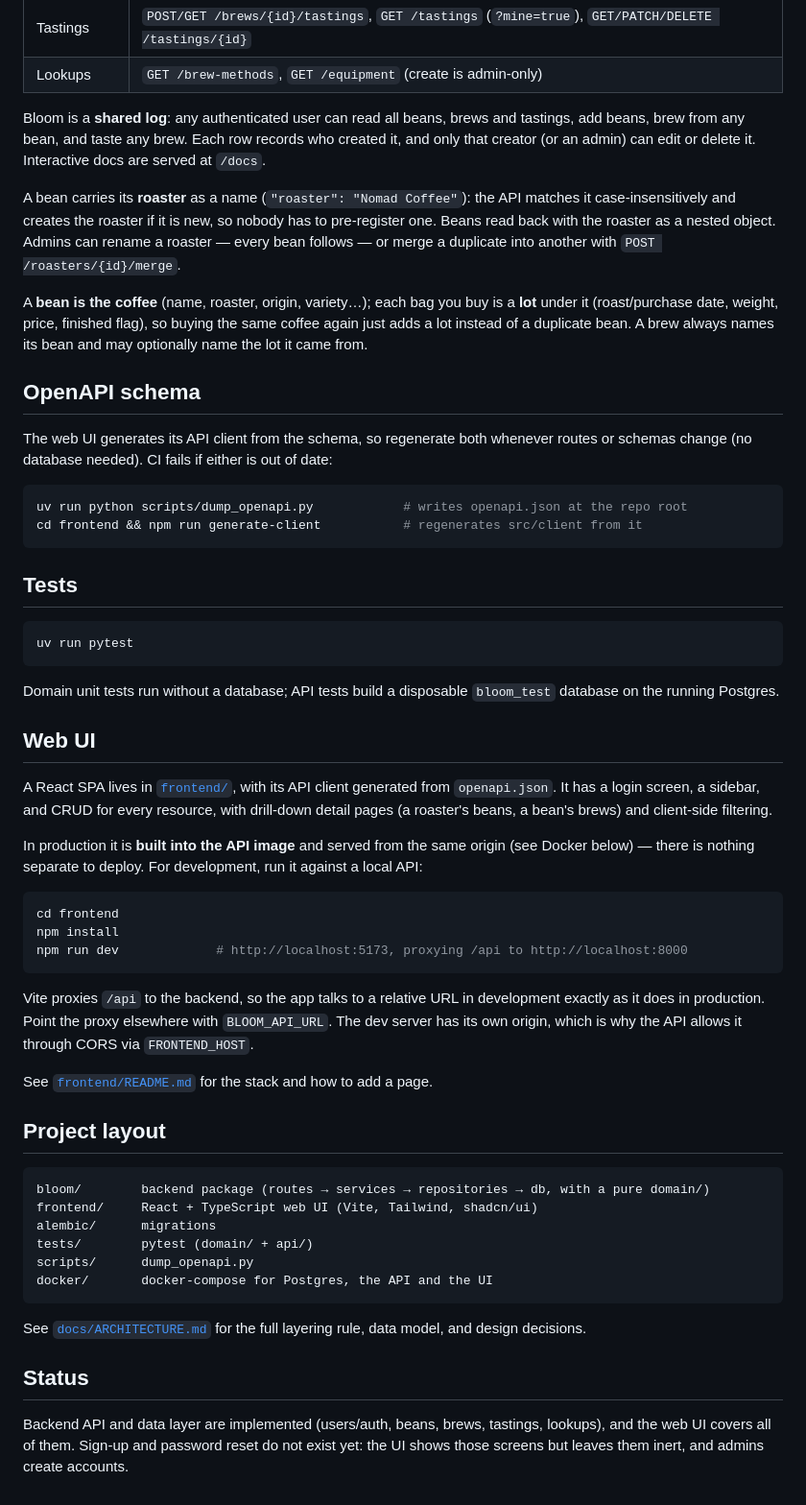
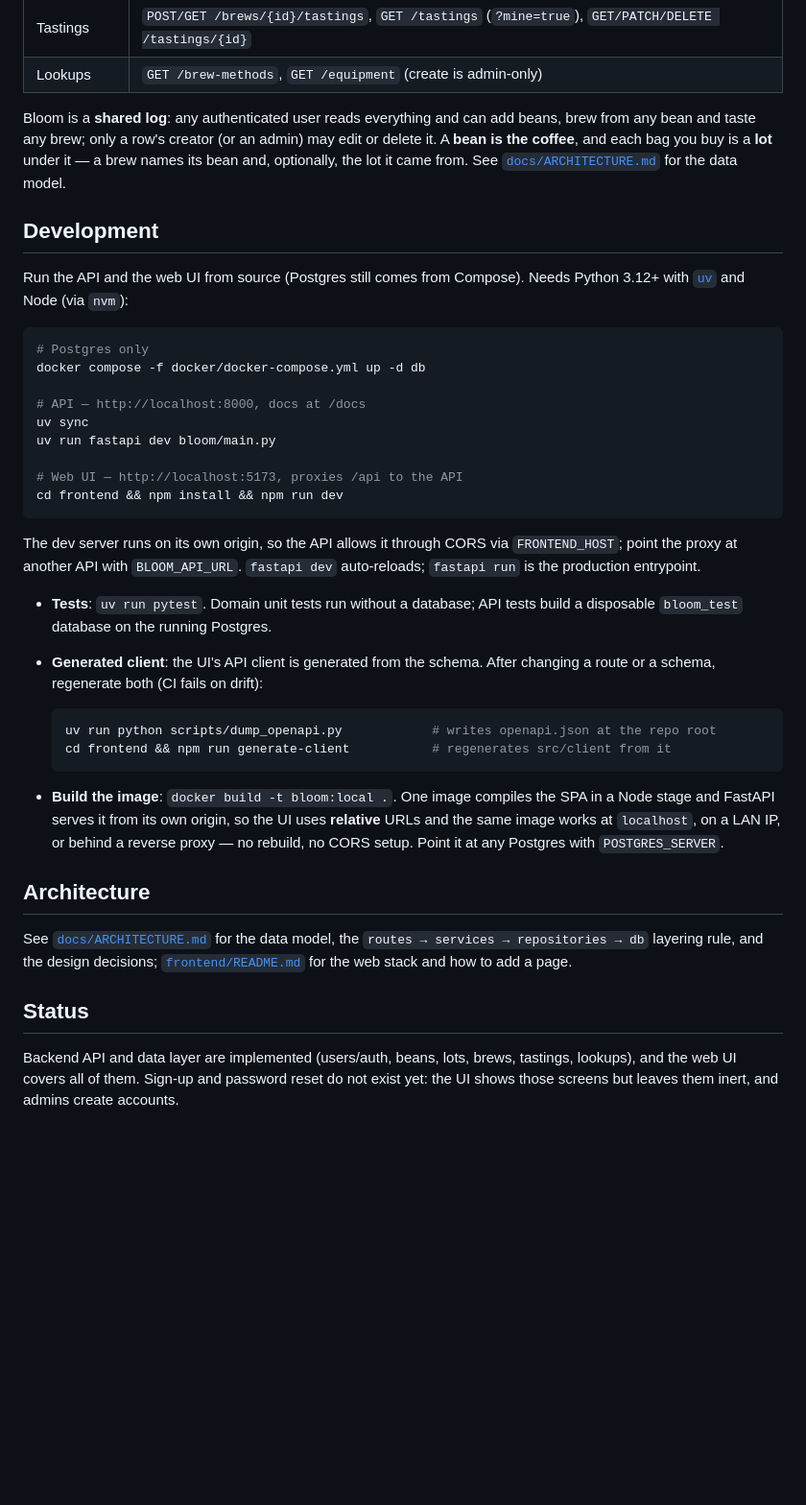
Before and after one commit to jpizquierdo/bloom, a Markdown page: README.md, the part around one of its changes. Shown at 96% size. GitHub-like rendering; blank space fills up the shorter version.

Commit message:
docs: Docker-first quick start, trim README, note migration + error-mapping conventions

````diff
--- a/README.md
+++ b/README.md
@@ -120,76 +87,56 @@ only exception and stays at the root, for container healthchecks.
 | Tastings | `POST/GET /brews/{id}/tastings`, `GET /tastings` (`?mine=true`), `GET/PATCH/DELETE /tastings/{id}` |
 | Lookups | `GET /brew-methods`, `GET /equipment` (create is admin-only) |
 
-Bloom is a **shared log**: any authenticated user can read all beans, brews and tastings,
-add beans, brew from any bean, and taste any brew. Each row records who created it, and only
-that creator (or an admin) can edit or delete it. Interactive docs are served at `/docs`.
+Bloom is a **shared log**: any authenticated user reads everything and can add beans, brew from
+any bean and taste any brew; only a row's creator (or an admin) may edit or delete it. A **bean
+is the coffee**, and each bag you buy is a **lot** under it — a brew names its bean and,
+optionally, the lot it came from. See [`docs/ARCHITECTURE.md`](docs/ARCHITECTURE.md) for the
+data model.
 
-A bean carries its **roaster** as a name (`"roaster": "Nomad Coffee"`): the API matches it
-case-insensitively and creates the roaster if it is new, so nobody has to pre-register one.
-Beans read back with the roaster as a nested object. Admins can rename a roaster — every bean
-follows — or merge a duplicate into another with `POST /roasters/{id}/merge`.
+## Development
 
-A **bean is the coffee** (name, roaster, origin, variety…); each bag you buy is a **lot** under
-it (roast/purchase date, weight, price, finished flag), so buying the same coffee again just
-adds a lot instead of a duplicate bean. A brew always names its bean and may optionally name the
-lot it came from.
-
-## OpenAPI schema
-
-The web UI generates its API client from the schema, so regenerate both whenever routes or
-schemas change (no database needed). CI fails if either is out of date:
+Run the API and the web UI from source (Postgres still comes from Compose). Needs Python 3.12+
+with [`uv`](https://docs.astral.sh/uv/) and Node (via `nvm`):
 
 ```bash
-uv run python scripts/dump_openapi.py            # writes openapi.json at the repo root
-cd frontend && npm run generate-client           # regenerates src/client from it
+# Postgres only
+docker compose -f docker/docker-compose.yml up -d db
+
+# API — http://localhost:8000, docs at /docs
+uv sync
+uv run fastapi dev bloom/main.py
+
+# Web UI — http://localhost:5173, proxies /api to the API
+cd frontend && npm install && npm run dev
 ```
 
-## Tests
+The dev server runs on its own origin, so the API allows it through CORS via `FRONTEND_HOST`;
+point the proxy at another API with `BLOOM_API_URL`. `fastapi dev` auto-reloads;
+`fastapi run` is the production entrypoint.
 
-```bash
-uv run pytest
-```
+- **Tests**: `uv run pytest`. Domain unit tests run without a database; API tests build a
+  disposable `bloom_test` database on the running Postgres.
+- **Generated client**: the UI's API client is generated from the schema. After changing a
+  route or a schema, regenerate both (CI fails on drift):
 
-Domain unit tests run without a database; API tests build a disposable `bloom_test`
-database on the running Postgres.
+  ```bash
+  uv run python scripts/dump_openapi.py            # writes openapi.json at the repo root
+  cd frontend && npm run generate-client           # regenerates src/client from it
+  ```
 
-## Web UI
+- **Build the image**: `docker build -t bloom:local .`. One image compiles the SPA in a Node
+  stage and FastAPI serves it from its own origin, so the UI uses **relative** URLs and the same
+  image works at `localhost`, on a LAN IP, or behind a reverse proxy — no rebuild, no CORS setup.
+  Point it at any Postgres with `POSTGRES_SERVER`.
 
-A React SPA lives in [`frontend/`](frontend/), with its API client generated from
-`openapi.json`. It has a login screen, a sidebar, and CRUD for every resource, with drill-down
-detail pages (a roaster's beans, a bean's brews) and client-side filtering.
+## Architecture
 
-In production it is **built into the API image** and served from the same origin (see Docker
-below) — there is nothing separate to deploy. For development, run it against a local API:
-
-```bash
-cd frontend
-npm install
-npm run dev             # http://localhost:5173, proxying /api to http://localhost:8000
-```
-
-Vite proxies `/api` to the backend, so the app talks to a relative URL in development exactly
-as it does in production. Point the proxy elsewhere with `BLOOM_API_URL`. The dev server has
-its own origin, which is why the API allows it through CORS via `FRONTEND_HOST`.
-
-See [`frontend/README.md`](frontend/README.md) for the stack and how to add a page.
-
-## Project layout
-
-```
-bloom/        backend package (routes → services → repositories → db, with a pure domain/)
-frontend/     React + TypeScript web UI (Vite, Tailwind, shadcn/ui)
-alembic/      migrations
-tests/        pytest (domain/ + api/)
-scripts/      dump_openapi.py
-docker/       docker-compose for Postgres, the API and the UI
-```
-
-See [`docs/ARCHITECTURE.md`](docs/ARCHITECTURE.md) for the full layering rule, data model,
-and design decisions.
+See [`docs/ARCHITECTURE.md`](docs/ARCHITECTURE.md) for the data model, the
+`routes → services → repositories → db` layering rule, and the design decisions;
+[`frontend/README.md`](frontend/README.md) for the web stack and how to add a page.
 
 ## Status
 
-Backend API and data layer are implemented (users/auth, beans, brews, tastings, lookups),
+Backend API and data layer are implemented (users/auth, beans, lots, brews, tastings, lookups),
 and the web UI covers all of them. Sign-up and password reset do not exist yet: the UI shows
 those screens but leaves them inert, and admins create accounts.
````
Also changed, not shown: other parts of README.md (+19 -52 lines), CLAUDE.md (+6 -0 lines).
